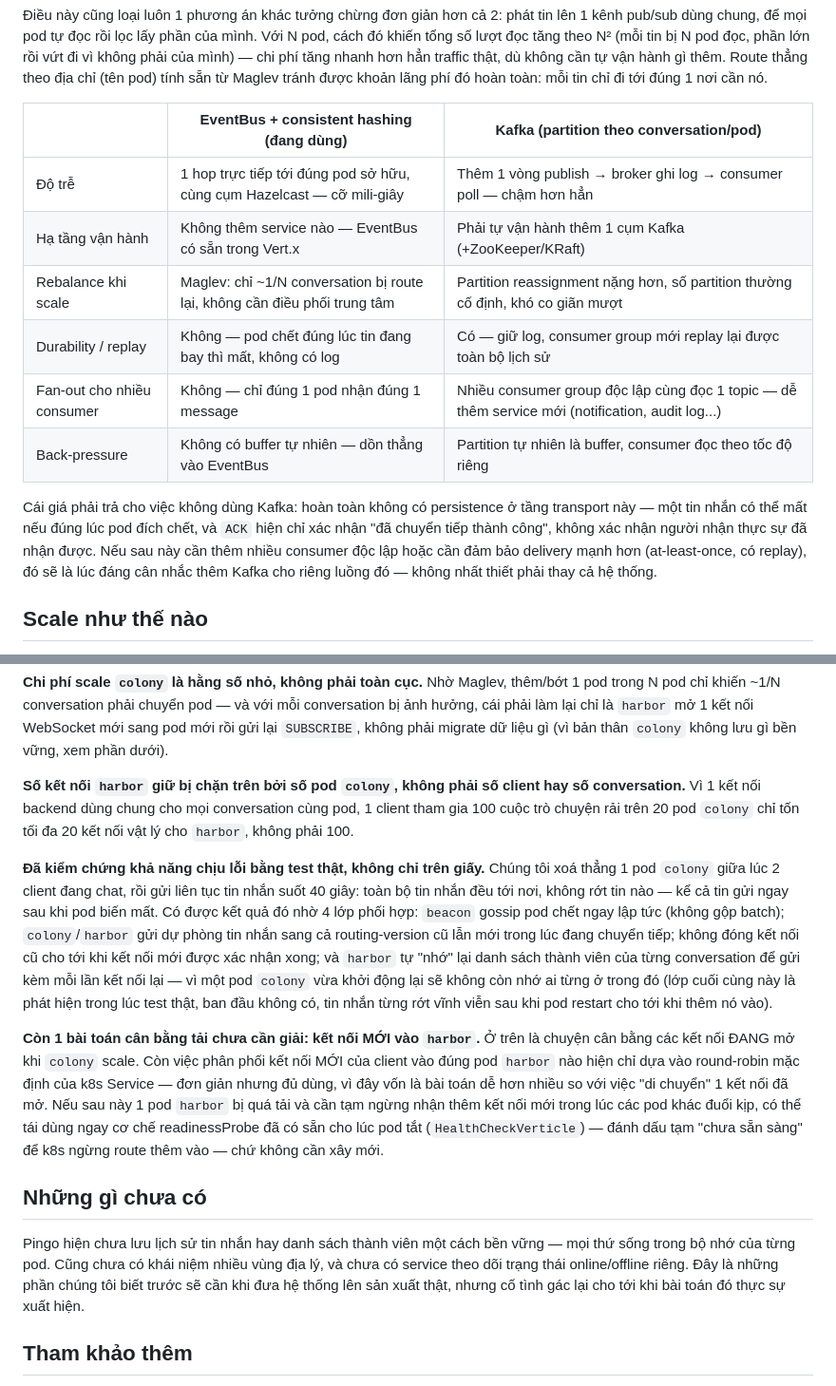
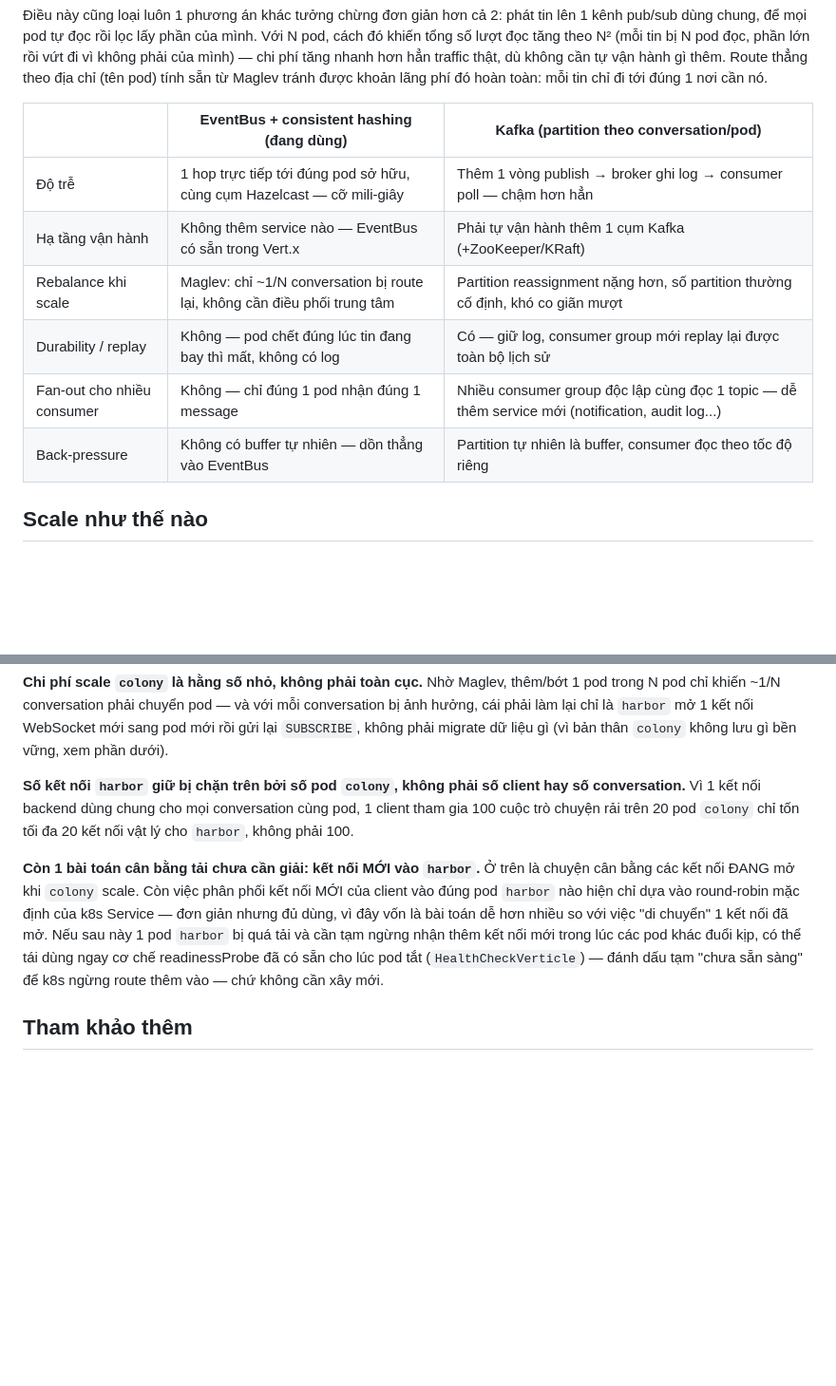
Before and after one commit to namnv98/pingo, a Markdown page: readme.md, 2 parts joined by grey strips. Shown at 95% size. GitHub-like rendering; blank space fills up the shorter version.

Commit message:
add source

```diff
--- a/REAL_TIME_MESSAGING.md
+++ b/readme.md
@@ -146,20 +146,14 @@ lượt đọc tăng theo N² (mỗi tin bị N pod đọc, phần lớn rồi v
 tăng nhanh hơn hẳn traffic thật, dù không cần tự vận hành gì thêm. Route thẳng theo địa chỉ (tên pod)
 tính sẵn từ Maglev tránh được khoản lãng phí đó hoàn toàn: mỗi tin chỉ đi tới đúng 1 nơi cần nó.
 
-| | EventBus + consistent hashing (đang dùng) | Kafka (partition theo conversation/pod) |
-|---|---|---|
-| Độ trễ | 1 hop trực tiếp tới đúng pod sở hữu, cùng cụm Hazelcast — cỡ mili-giây | Thêm 1 vòng publish → broker ghi log → consumer poll — chậm hơn hẳn |
-| Hạ tầng vận hành | Không thêm service nào — EventBus có sẵn trong Vert.x | Phải tự vận hành thêm 1 cụm Kafka (+ZooKeeper/KRaft) |
-| Rebalance khi scale | Maglev: chỉ ~1/N conversation bị route lại, không cần điều phối trung tâm | Partition reassignment nặng hơn, số partition thường cố định, khó co giãn mượt |
-| Durability / replay | Không — pod chết đúng lúc tin đang bay thì mất, không có log | Có — giữ log, consumer group mới replay lại được toàn bộ lịch sử |
-| Fan-out cho nhiều consumer | Không — chỉ đúng 1 pod nhận đúng 1 message | Nhiều consumer group độc lập cùng đọc 1 topic — dễ thêm service mới (notification, audit log...) |
-| Back-pressure | Không có buffer tự nhiên — dồn thẳng vào EventBus | Partition tự nhiên là buffer, consumer đọc theo tốc độ riêng |
-
-Cái giá phải trả cho việc không dùng Kafka: hoàn toàn không có persistence ở tầng transport này — một
-tin nhắn có thể mất nếu đúng lúc pod đích chết, và `ACK` hiện chỉ xác nhận "đã chuyển tiếp thành
-công", không xác nhận người nhận thực sự đã nhận được. Nếu sau này cần thêm nhiều consumer độc lập
-hoặc cần đảm bảo delivery mạnh hơn (at-least-once, có replay), đó sẽ là lúc đáng cân nhắc thêm Kafka
-cho riêng luồng đó — không nhất thiết phải thay cả hệ thống.
+|                            | EventBus + consistent hashing (đang dùng)                                 | Kafka (partition theo conversation/pod)                                                          |
+|----------------------------|---------------------------------------------------------------------------|--------------------------------------------------------------------------------------------------|
+| Độ trễ                     | 1 hop trực tiếp tới đúng pod sở hữu, cùng cụm Hazelcast — cỡ mili-giây    | Thêm 1 vòng publish → broker ghi log → consumer poll — chậm hơn hẳn                              |
+| Hạ tầng vận hành           | Không thêm service nào — EventBus có sẵn trong Vert.x                     | Phải tự vận hành thêm 1 cụm Kafka (+ZooKeeper/KRaft)                                             |
+| Rebalance khi scale        | Maglev: chỉ ~1/N conversation bị route lại, không cần điều phối trung tâm | Partition reassignment nặng hơn, số partition thường cố định, khó co giãn mượt                   |
+| Durability / replay        | Không — pod chết đúng lúc tin đang bay thì mất, không có log              | Có — giữ log, consumer group mới replay lại được toàn bộ lịch sử                                 |
+| Fan-out cho nhiều consumer | Không — chỉ đúng 1 pod nhận đúng 1 message                                | Nhiều consumer group độc lập cùng đọc 1 topic — dễ thêm service mới (notification, audit log...) |
+| Back-pressure              | Không có buffer tự nhiên — dồn thẳng vào EventBus                         | Partition tự nhiên là buffer, consumer đọc theo tốc độ riêng                                     |
 
 ## Scale như thế nào
 
@@ -180,16 +174,6 @@ conversation.** Vì 1 kết nối backend dùng chung cho mọi conversation cù
 cuộc trò chuyện rải trên 20 pod `colony` chỉ tốn tối đa 20 kết nối vật lý cho `harbor`, không phải
 100.
 
-**Đã kiểm chứng khả năng chịu lỗi bằng test thật, không chỉ trên giấy.** Chúng tôi xoá thẳng 1 pod
-`colony` giữa lúc 2 client đang chat, rồi gửi liên tục tin nhắn suốt 40 giây: toàn bộ tin nhắn đều
-tới nơi, không rớt tin nào — kể cả tin gửi ngay sau khi pod biến mất. Có được kết quả đó nhờ 4 lớp
-phối hợp: `beacon` gossip pod chết ngay lập tức (không gộp batch); `colony`/`harbor` gửi dự phòng
-tin nhắn sang cả routing-version cũ lẫn mới trong lúc đang chuyển tiếp; không đóng kết nối cũ cho tới
-khi kết nối mới được xác nhận xong; và `harbor` tự "nhớ" lại danh sách thành viên của từng
-conversation để gửi kèm mỗi lần kết nối lại — vì một pod `colony` vừa khởi động lại sẽ không còn nhớ
-ai từng ở trong đó (lớp cuối cùng này là phát hiện trong lúc test thật, ban đầu không có, tin nhắn
-từng rớt vĩnh viễn sau khi pod restart cho tới khi thêm nó vào).
-
 **Còn 1 bài toán cân bằng tải chưa cần giải: kết nối MỚI vào `harbor`.** Ở trên là chuyện cân bằng
 các kết nối ĐANG mở khi `colony` scale. Còn việc phân phối kết nối MỚI của client vào đúng pod
 `harbor` nào hiện chỉ dựa vào round-robin mặc định của k8s Service — đơn giản nhưng đủ dùng, vì đây
@@ -198,12 +182,6 @@ quá tải và cần tạm ngừng nhận thêm kết nối mới trong lúc cá
 cơ chế readinessProbe đã có sẵn cho lúc pod tắt (`HealthCheckVerticle`) — đánh dấu tạm "chưa sẵn
 sàng" để k8s ngừng route thêm vào — chứ không cần xây mới.
 
-## Những gì chưa có
-
-Pingo hiện chưa lưu lịch sử tin nhắn hay danh sách thành viên một cách bền vững — mọi thứ sống trong
-bộ nhớ của từng pod. Cũng chưa có khái niệm nhiều vùng địa lý, và chưa có service theo dõi trạng thái
-online/offline riêng. Đây là những phần chúng tôi biết trước sẽ cần khi đưa hệ thống lên sản xuất
-thật, nhưng cố tình gác lại cho tới khi bài toán đó thực sự xuất hiện.
 
 ## Tham khảo thêm
 
```
